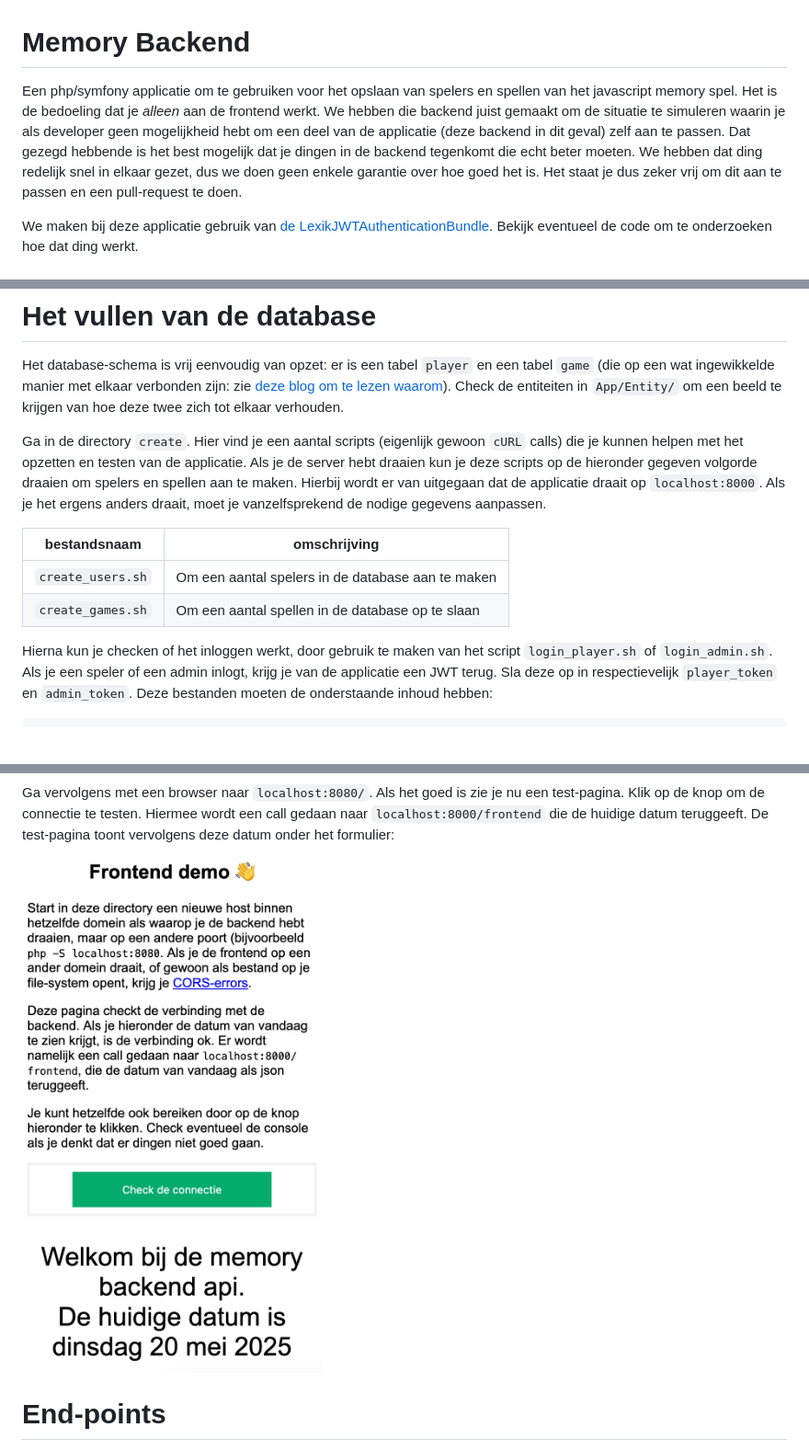
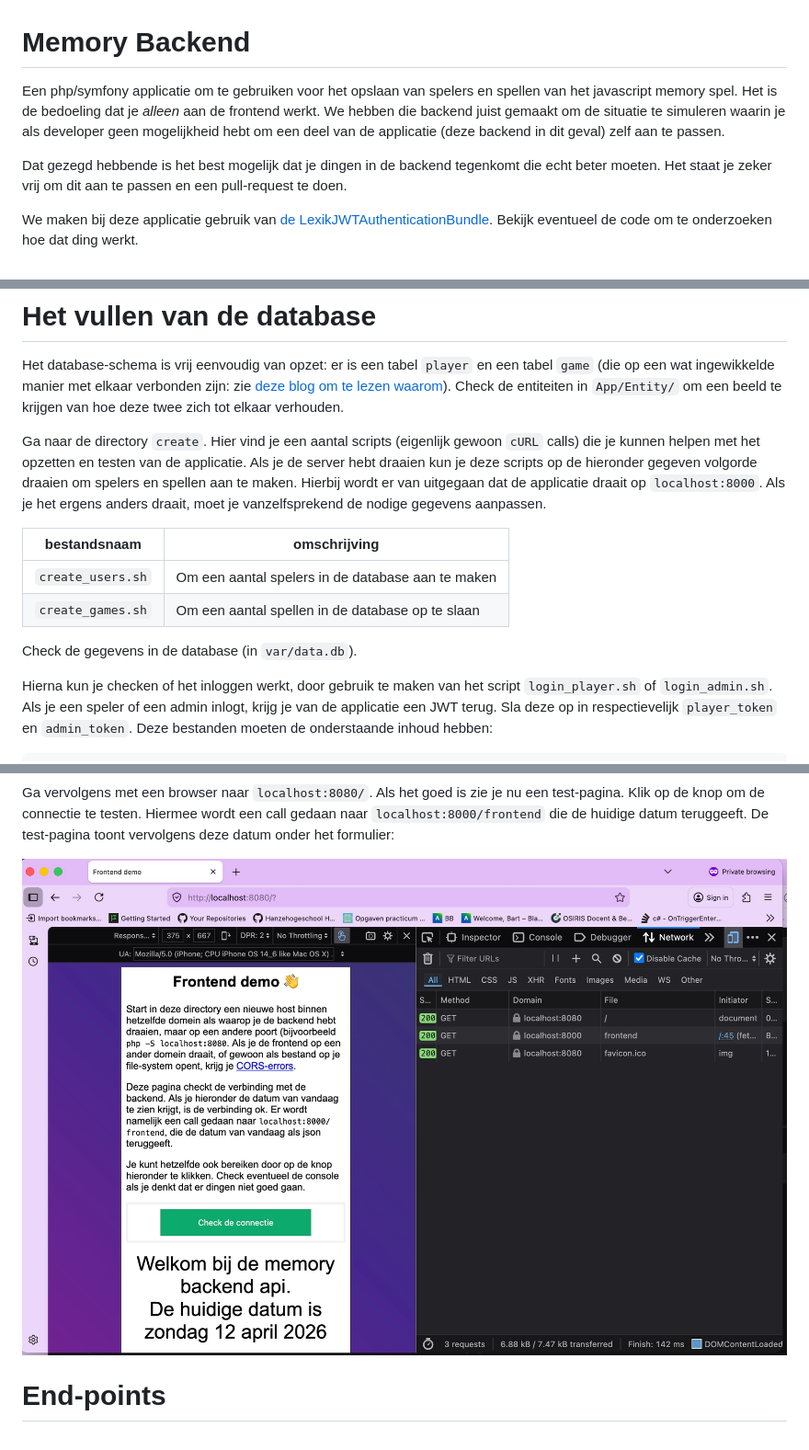
Before and after one commit to hanze-hbo-ict/memory-backend, a Markdown page: README.md, 3 parts joined by grey strips. Shown at 92% size. Rendered like a GitHub page; pictures changed too: frontend/demo.jpeg (added), frontend/demo.png (deleted); blank space fills up the shorter version.

```diff
--- a/README.md
+++ b/README.md
@@ -1,6 +1,8 @@
 # Memory Backend
 
-Een php/symfony applicatie om te gebruiken voor het opslaan van spelers en spellen van het javascript memory spel. Het is de bedoeling dat je *alleen* aan de frontend werkt. We hebben die backend juist gemaakt om de situatie te simuleren waarin je als developer geen mogelijkheid hebt om een deel van de applicatie (deze backend in dit geval) zelf aan te passen. Dat gezegd hebbende is het best mogelijk dat je dingen in de backend tegenkomt die echt beter moeten. We hebben dat ding redelijk snel in elkaar gezet, dus we doen geen enkele garantie over hoe goed het is. Het staat je dus zeker vrij om dit aan te passen en een pull-request te doen.
+Een php/symfony applicatie om te gebruiken voor het opslaan van spelers en spellen van het javascript memory spel. Het is de bedoeling dat je *alleen* aan de frontend werkt. We hebben die backend juist gemaakt om de situatie te simuleren waarin je als developer geen mogelijkheid hebt om een deel van de applicatie (deze backend in dit geval) zelf aan te passen.
+
+Dat gezegd hebbende is het best mogelijk dat je dingen in de backend tegenkomt die echt beter moeten. Het staat je zeker vrij om dit aan te passen en een pull-request te doen.
 
 We maken bij deze applicatie gebruik van [de LexikJWTAuthenticationBundle](https://github.com/lexik/LexikJWTAuthenticationBundle). Bekijk eventueel de code om te onderzoeken hoe dat ding werkt.
 
@@ -90,12 +92,14 @@ Als dit commando voltooid is, is er een container gestart die naar de poort 8000
 
 Het database-schema is vrij eenvoudig van opzet: er is een tabel `player` en een tabel `game` (die op een wat ingewikkelde manier met elkaar verbonden zijn: zie [deze blog om te lezen waarom](https://www.doctrine-project.org/projects/doctrine-orm/en/latest/reference/association-mapping.html#one-to-many-unidirectional-with-join-table)). Check de entiteiten in `App/Entity/` om een beeld te krijgen van hoe deze twee zich tot elkaar verhouden.
 
-Ga in de directory `create`. Hier vind je een aantal scripts (eigenlijk gewoon `cURL` calls) die je kunnen helpen met het opzetten en testen van de applicatie. Als je de server hebt draaien kun je deze scripts op de hieronder gegeven volgorde draaien om spelers en spellen aan te maken. Hierbij wordt er van uitgegaan dat de applicatie draait op `localhost:8000`. Als je het ergens anders draait, moet je vanzelfsprekend de nodige gegevens aanpassen.
+Ga naar de directory `create`. Hier vind je een aantal scripts (eigenlijk gewoon `cURL` calls) die je kunnen helpen met het opzetten en testen van de applicatie. Als je de server hebt draaien kun je deze scripts op de hieronder gegeven volgorde draaien om spelers en spellen aan te maken. Hierbij wordt er van uitgegaan dat de applicatie draait op `localhost:8000`. Als je het ergens anders draait, moet je vanzelfsprekend de nodige gegevens aanpassen.
 
 bestandsnaam | omschrijving
 ----|----
 `create_users.sh`  | Om een aantal spelers in de database aan te maken
 `create_games.sh`  | Om een aantal spellen in de database op te slaan
+
+Check de gegevens in de database (in `var/data.db`).
 
 Hierna kun je checken of het inloggen werkt, door gebruik te maken van het script `login_player.sh` of `login_admin.sh`. Als je een speler of een admin inlogt, krijg je van de applicatie een JWT terug. Sla deze op in respectievelijk `player_token` en `admin_token`. Deze bestanden moeten de onderstaande inhoud hebben:
 
@@ -129,7 +133,7 @@ Om vanaf een frontend connectie te maken met deze backend is het noodzakelijk om
 
 Ga vervolgens met een browser naar `localhost:8080/`. Als het goed is zie je nu een test-pagina. Klik op de knop om de connectie te testen. Hiermee wordt een call gedaan naar `localhost:8000/frontend` die de huidige datum teruggeeft. De test-pagina toont vervolgens deze datum onder het formulier:
 
-![Check van de communicatie met de backend](frontend/demo.png)
+![Check van de communicatie met de backend](frontend/demo.jpeg)
 
 
 # End-points
```
Also changed, not shown: other parts of README.md (+2 -2 lines), 3 other files.
